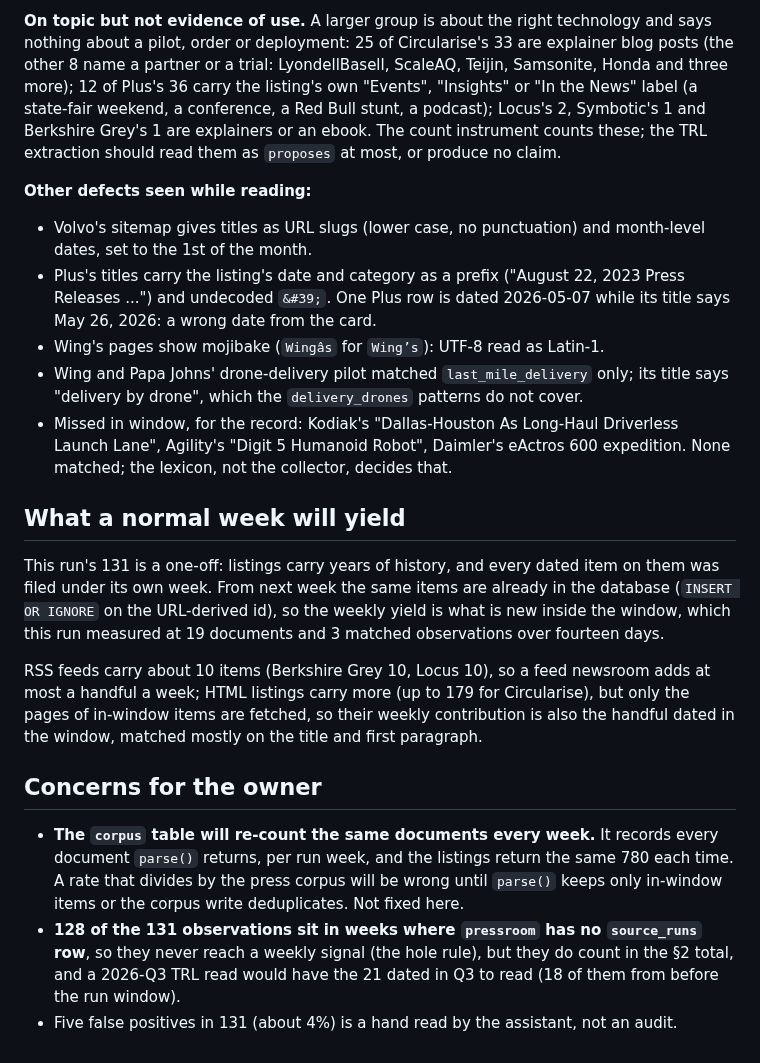
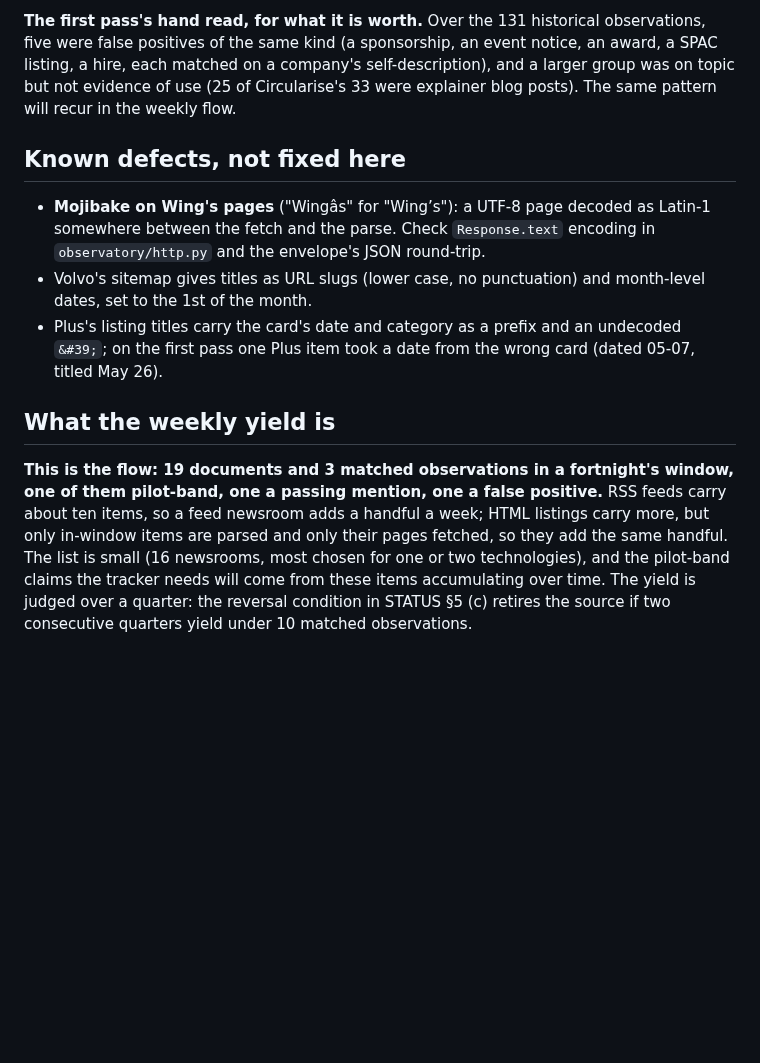
Before and after one commit to KD1960/Supply-Chain-Innovation-Observatory, a Markdown page: docs/pressroom-first-run-2026-09-25.md, the part around one of its changes. Rendered like a GitHub page; blank space fills up the shorter version.

```diff
--- a/docs/pressroom-first-run-2026-09-25.md
+++ b/docs/pressroom-first-run-2026-09-25.md
@@ -96,54 +104,32 @@ one of these.
 
-**On topic but not evidence of use.** A larger group is about the right
-technology and says nothing about a pilot, order or deployment: 25 of
-Circularise's 33 are explainer blog posts (the other 8 name a partner or a
-trial: LyondellBasell, ScaleAQ, Teijin, Samsonite, Honda and three more);
-12 of Plus's 36 carry the listing's own "Events", "Insights" or "In the News"
-label (a state-fair weekend, a conference, a Red Bull stunt, a podcast);
-Locus's 2, Symbotic's 1 and Berkshire Grey's 1 are explainers or an ebook.
-The count instrument counts these; the TRL extraction should read them as
-`proposes` at most, or produce no claim.
+**The first pass's hand read, for what it is worth.** Over the 131 historical
+observations, five were false positives of the same kind (a sponsorship, an
+event notice, an award, a SPAC listing, a hire, each matched on a company's
+self-description), and a larger group was on topic but not evidence of use
+(25 of Circularise's 33 were explainer blog posts). The same pattern will
+recur in the weekly flow.
 
-**Other defects seen while reading:**
+## Known defects, not fixed here
 
+- **Mojibake on Wing's pages** ("Wingâs" for "Wing’s"): a UTF-8 page
+  decoded as Latin-1 somewhere between the fetch and the parse. Check
+  `Response.text` encoding in `observatory/http.py` and the envelope's JSON
+  round-trip.
 - Volvo's sitemap gives titles as URL slugs (lower case, no punctuation) and
   month-level dates, set to the 1st of the month.
-- Plus's titles carry the listing's date and category as a prefix ("August
-  22, 2023 Press Releases ...") and undecoded `&#39;`. One Plus row is dated
-  2026-05-07 while its title says May 26, 2026: a wrong date from the card.
-- Wing's pages show mojibake (`Wingâs` for `Wing’s`): UTF-8 read as Latin-1.
-- Wing and Papa Johns' drone-delivery pilot matched `last_mile_delivery`
-  only; its title says "delivery by drone", which the `delivery_drones`
-  patterns do not cover.
-- Missed in window, for the record: Kodiak's "Dallas-Houston As Long-Haul
-  Driverless Launch Lane", Agility's "Digit 5 Humanoid Robot", Daimler's
-  eActros 600 expedition. None matched; the lexicon, not the collector,
-  decides that.
+- Plus's listing titles carry the card's date and category as a prefix and
+  an undecoded `&#39;`; on the first pass one Plus item took a date from the
+  wrong card (dated 05-07, titled May 26).
 
-## What a normal week will yield
+## What the weekly yield is
 
-This run's 131 is a one-off: listings carry years of history, and every dated
-item on them was filed under its own week. From next week the same items are
-already in the database (`INSERT OR IGNORE` on the URL-derived id), so the
-weekly yield is what is new inside the window, which this run measured at 19
-documents and 3 matched observations over fourteen days.
-
-RSS feeds carry about 10 items (Berkshire Grey 10, Locus 10), so a feed
-newsroom adds at most a handful a week; HTML listings carry more (up to 179
-for Circularise), but only the pages of in-window items are fetched, so their
-weekly contribution is also the handful dated in the window, matched mostly
-on the title and first paragraph.
-
-## Concerns for the owner
-
-- **The `corpus` table will re-count the same documents every week.** It
-  records every document `parse()` returns, per run week, and the listings
-  return the same 780 each time. A rate that divides by the press corpus
-  will be wrong until `parse()` keeps only in-window items or the corpus
-  write deduplicates. Not fixed here.
-- **128 of the 131 observations sit in weeks where `pressroom` has no
-  `source_runs` row**, so they never reach a weekly signal (the hole rule),
-  but they do count in the §2 total, and a 2026-Q3 TRL read would have the 21
-  dated in Q3 to read (18 of them from before the run window).
-- Five false positives in 131 (about 4%) is a hand read by the assistant,
-  not an audit.
+**This is the flow: 19 documents and 3 matched observations in a fortnight's
+window, one of them pilot-band, one a passing mention, one a false positive.**
+RSS feeds carry about ten items, so a feed newsroom adds a handful a week;
+HTML listings carry more, but only in-window items are parsed and only their
+pages fetched, so they add the same handful. The list is small (16
+newsrooms, most chosen for one or two technologies), and the pilot-band
+claims the tracker needs will come from these items accumulating over time.
+The yield is judged over a quarter: the reversal condition in STATUS §5 (c)
+retires the source if two consecutive quarters yield under 10 matched
+observations.
```
Also changed, not shown: other parts of docs/pressroom-first-run-2026-09-25.md (+77 -69 lines), STATUS.md (+25 -23 lines).
